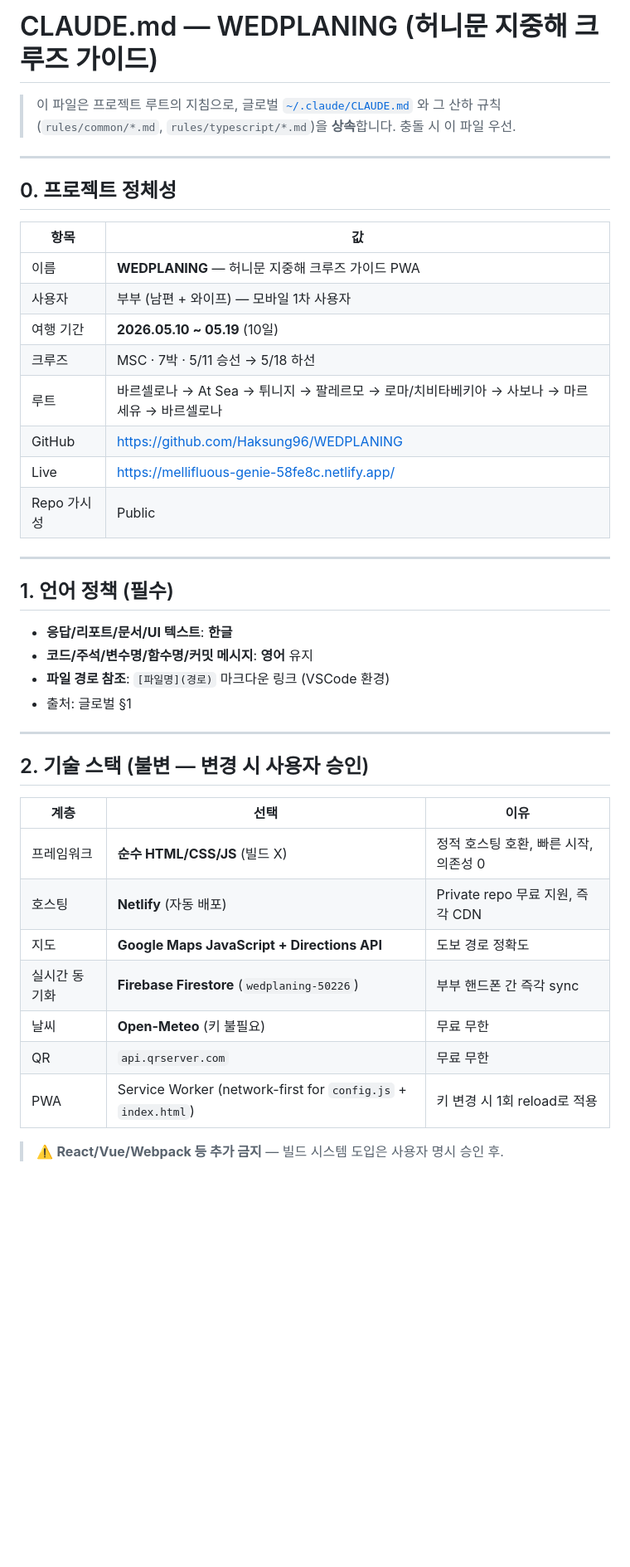
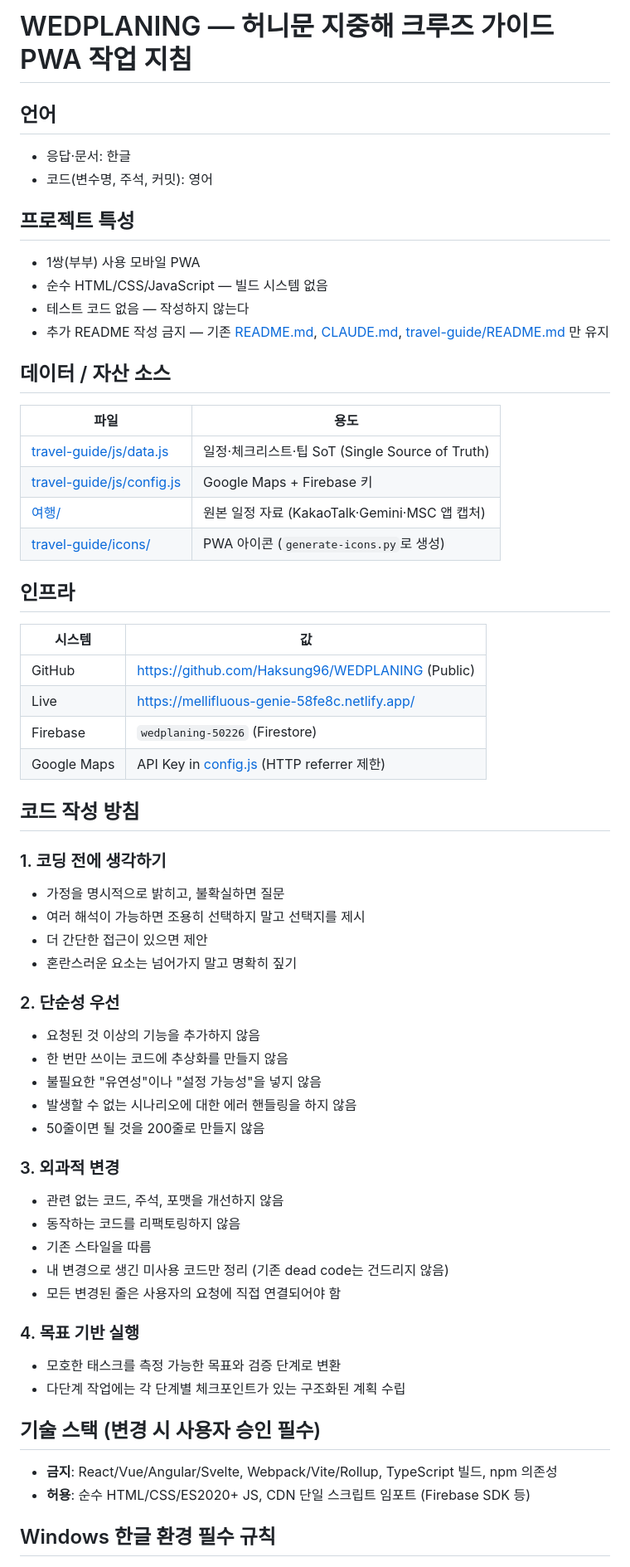
Before and after one commit to Haksung96/WEDPLANING, a Markdown page: CLAUDE.md, the part around one of its changes. Shown at 83% size. Rendered like a GitHub page; blank space fills up the shorter version.

Commit message:
docs: align CLAUDE.md with 방폭판넬제작 project format

```diff
--- a/CLAUDE.md
+++ b/CLAUDE.md
@@ -1,44 +1,60 @@
-# CLAUDE.md — WEDPLANING (허니문 지중해 크루즈 가이드)
+# WEDPLANING — 허니문 지중해 크루즈 가이드 PWA 작업 지침
 
-> 이 파일은 프로젝트 루트의 지침으로, 글로벌 [`~/.claude/CLAUDE.md`](file://C:/Users/user/.claude/CLAUDE.md) 와 그 산하 규칙(`rules/common/*.md`, `rules/typescript/*.md`)을 **상속**합니다. 충돌 시 이 파일 우선.
+## 언어
+- 응답·문서: 한글
+- 코드(변수명, 주석, 커밋): 영어
 
----
+## 프로젝트 특성
+- 1쌍(부부) 사용 모바일 PWA
+- 순수 HTML/CSS/JavaScript — 빌드 시스템 없음
+- 테스트 코드 없음 — 작성하지 않는다
+- 추가 README 작성 금지 — 기존 [README.md](README.md), [CLAUDE.md](CLAUDE.md), [travel-guide/README.md](travel-guide/README.md) 만 유지
 
-## 0. 프로젝트 정체성
+## 데이터 / 자산 소스
+| 파일 | 용도 |
+|------|------|
+| [travel-guide/js/data.js](travel-guide/js/data.js) | 일정·체크리스트·팁 SoT (Single Source of Truth) |
+| [travel-guide/js/config.js](travel-guide/js/config.js) | Google Maps + Firebase 키 |
+| [여행/](여행/) | 원본 일정 자료 (KakaoTalk·Gemini·MSC 앱 캡처) |
+| [travel-guide/icons/](travel-guide/icons/) | PWA 아이콘 (`generate-icons.py`로 생성) |
 
-| 항목 | 값 |
+## 인프라
+| 시스템 | 값 |
 |---|---|
-| 이름 | **WEDPLANING** — 허니문 지중해 크루즈 가이드 PWA |
-| 사용자 | 부부 (남편 + 와이프) — 모바일 1차 사용자 |
-| 여행 기간 | **2026.05.10 ~ 05.19** (10일) |
-| 크루즈 | MSC · 7박 · 5/11 승선 → 5/18 하선 |
-| 루트 | 바르셀로나 → At Sea → 튀니지 → 팔레르모 → 로마/치비타베키아 → 사보나 → 마르세유 → 바르셀로나 |
-| GitHub | https://github.com/Haksung96/WEDPLANING |
+| GitHub | https://github.com/Haksung96/WEDPLANING (Public) |
 | Live | https://mellifluous-genie-58fe8c.netlify.app/ |
-| Repo 가시성 | Public |
+| Firebase | `wedplaning-50226` (Firestore) |
+| Google Maps | API Key in [config.js](travel-guide/js/config.js) (HTTP referrer 제한) |
 
----
+## 코드 작성 방침
 
-## 1. 언어 정책 (필수)
+### 1. 코딩 전에 생각하기
+- 가정을 명시적으로 밝히고, 불확실하면 질문
+- 여러 해석이 가능하면 조용히 선택하지 말고 선택지를 제시
+- 더 간단한 접근이 있으면 제안
+- 혼란스러운 요소는 넘어가지 말고 명확히 짚기
 
-- **응답/리포트/문서/UI 텍스트**: **한글**
-- **코드/주석/변수명/함수명/커밋 메시지**: **영어** 유지
-- **파일 경로 참조**: `[파일명](경로)` 마크다운 링크 (VSCode 환경)
-- 출처: 글로벌 §1
+### 2. 단순성 우선
+- 요청된 것 이상의 기능을 추가하지 않음
+- 한 번만 쓰이는 코드에 추상화를 만들지 않음
+- 불필요한 "유연성"이나 "설정 가능성"을 넣지 않음
+- 발생할 수 없는 시나리오에 대한 에러 핸들링을 하지 않음
+- 50줄이면 될 것을 200줄로 만들지 않음
 
----
+### 3. 외과적 변경
+- 관련 없는 코드, 주석, 포맷을 개선하지 않음
+- 동작하는 코드를 리팩토링하지 않음
+- 기존 스타일을 따름
+- 내 변경으로 생긴 미사용 코드만 정리 (기존 dead code는 건드리지 않음)
+- 모든 변경된 줄은 사용자의 요청에 직접 연결되어야 함
 
-## 2. 기술 스택 (불변 — 변경 시 사용자 승인)
+### 4. 목표 기반 실행
+- 모호한 태스크를 측정 가능한 목표와 검증 단계로 변환
+- 다단계 작업에는 각 단계별 체크포인트가 있는 구조화된 계획 수립
 
-| 계층 | 선택 | 이유 |
-|---|---|---|
-| 프레임워크 | **순수 HTML/CSS/JS** (빌드 X) | 정적 호스팅 호환, 빠른 시작, 의존성 0 |
-| 호스팅 | **Netlify** (자동 배포) | Private repo 무료 지원, 즉각 CDN |
-| 지도 | **Google Maps JavaScript + Directions API** | 도보 경로 정확도 |
-| 실시간 동기화 | **Firebase Firestore** (`wedplaning-50226`) | 부부 핸드폰 간 즉각 sync |
-| 날씨 | **Open-Meteo** (키 불필요) | 무료 무한 |
-| QR | `api.qrserver.com` | 무료 무한 |
-| PWA | Service Worker (network-first for `config.js` + `index.html`) | 키 변경 시 1회 reload로 적용 |
+## 기술 스택 (변경 시 사용자 승인 필수)
+- **금지**: React/Vue/Angular/Svelte, Webpack/Vite/Rollup, TypeScript 빌드, npm 의존성
+- **허용**: 순수 HTML/CSS/ES2020+ JS, CDN 단일 스크립트 임포트 (Firebase SDK 등)
 
-> ⚠️ **React/Vue/Webpack 등 추가 금지** — 빌드 시스템 도입은 사용자 명시 승인 후.
+## Windows 한글 환경 필수 규칙
 
```
Also changed, not shown: other parts of CLAUDE.md (+50 -202 lines).
